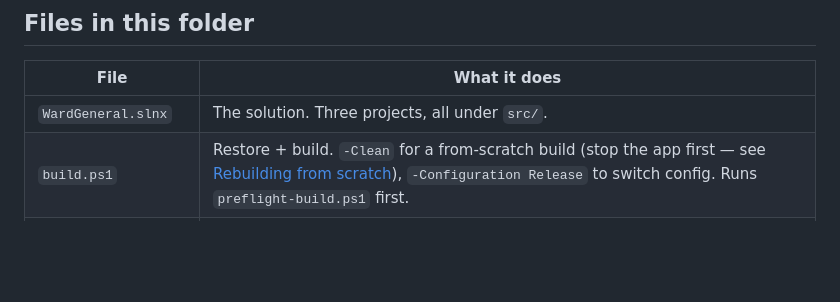
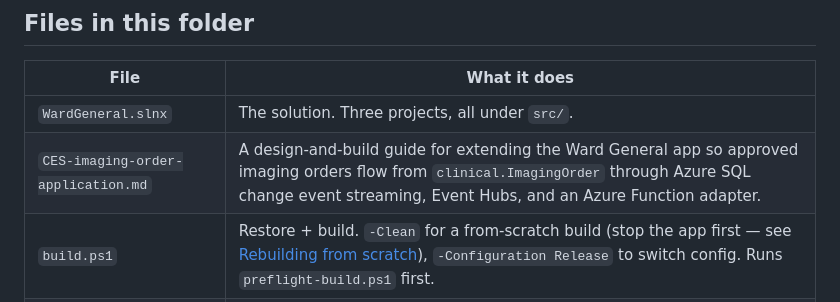
Before and after one commit to rgward/sqlhyperscalebook, a Markdown page: examples/ch04-first-app/README.md, the part around the change. Rendered like a GitHub page; blank space fills up the shorter version.

Commit message:
ces design guide

```diff
--- a/examples/ch04-first-app/README.md
+++ b/examples/ch04-first-app/README.md
@@ -121,6 +121,7 @@ Chapter 5 proc is missing.
 | File | What it does |
 |---|---|
 | `WardGeneral.slnx` | The solution. Three projects, all under `src/`. |
+| `CES-imaging-order-application.md` | A design-and-build guide for extending the Ward General app so approved imaging orders flow from `clinical.ImagingOrder` through Azure SQL change event streaming, Event Hubs, and an Azure Function adapter. |
 | `build.ps1` | Restore + build. `-Clean` for a from-scratch build (stop the app first — see [Rebuilding from scratch](#rebuilding-from-scratch)), `-Configuration Release` to switch config. Runs `preflight-build.ps1` first. |
 | `run.ps1` | Start the app and open your real browser. `-Server` / `-Database` override configuration for this run. |
 | `restart.ps1` | Stop, then start. **This is how you flip a feature flag** — `-Enable` takes the complete list of flags to force on. |
```
Also changed, not shown: examples/ch04-first-app/CES-imaging-order-application.md (added, +376 -0 lines).
